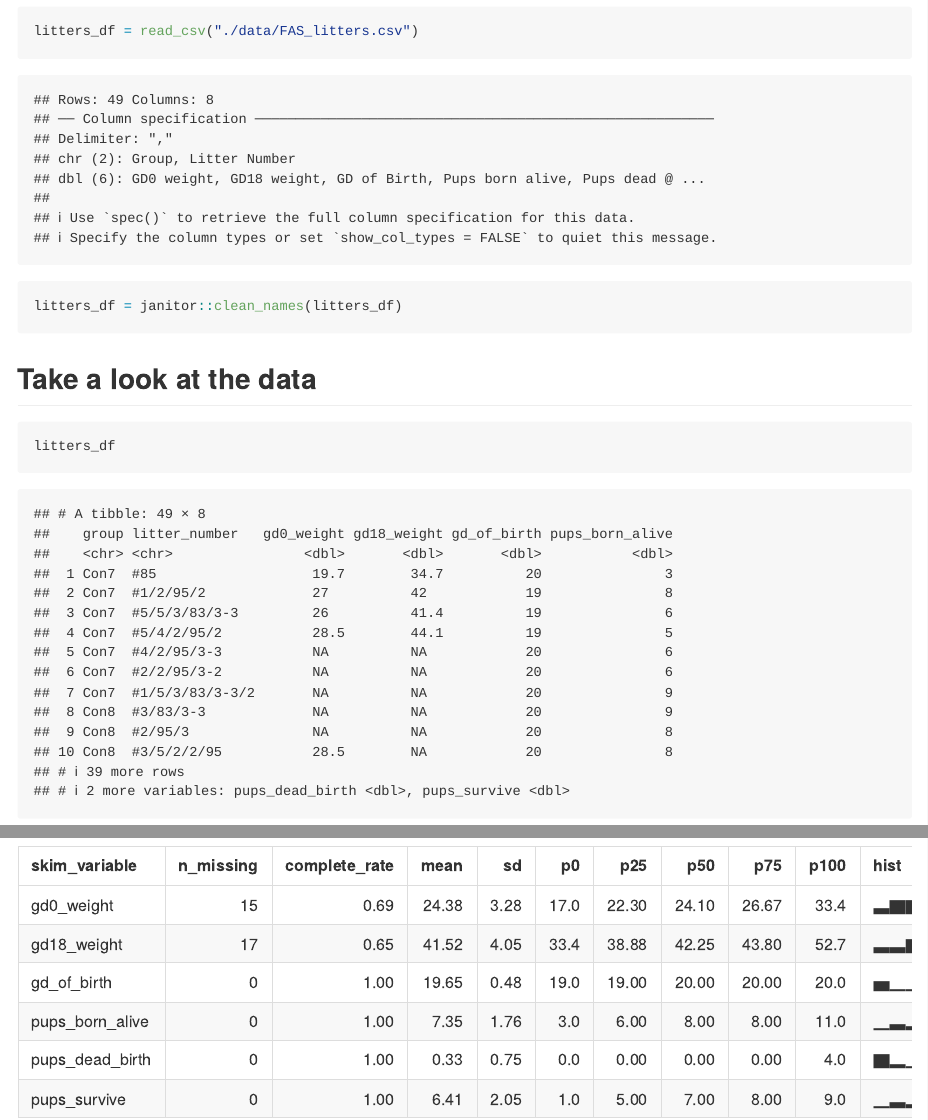
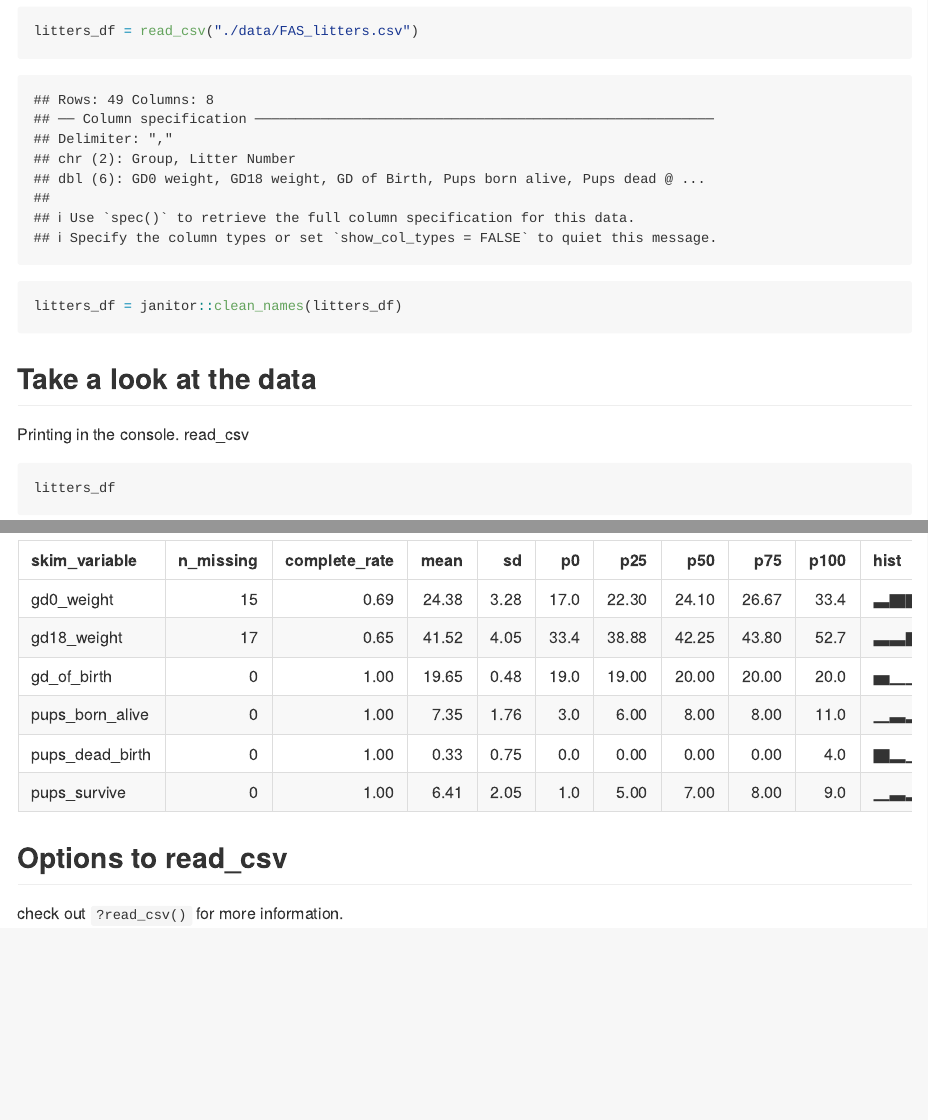
Before and after one commit to shinamin0218/data_wrangling_i, an R Markdown document (data_import.Rmd): the page in a window 1100 px wide, from 530 px down, and a second part further down, joined at a grey line. The pictures show the output file data_import.md that the author committed with the source, drawn offline in the style of GitHub.

Commit message:
look at the help file!

````diff
--- a/data_import.Rmd
+++ b/data_import.Rmd
@@ -17,9 +17,10 @@ litters_df = read_csv("./data/FAS_litters.csv")
 litters_df = janitor::clean_names(litters_df)
 ```
 
-
 ## Take a look at the data
 
+Printing in the console.
+read_csv
 ```{r}
 litters_df
 ```
@@ -31,3 +32,8 @@ tail(litters_df)
 ```{r}
 skimr::skim(litters_df)
 ```
+
+
+## Options to read_csv
+
+check out `?read_csv()` for more information.
````
Also changed, not shown: data_import.md.
